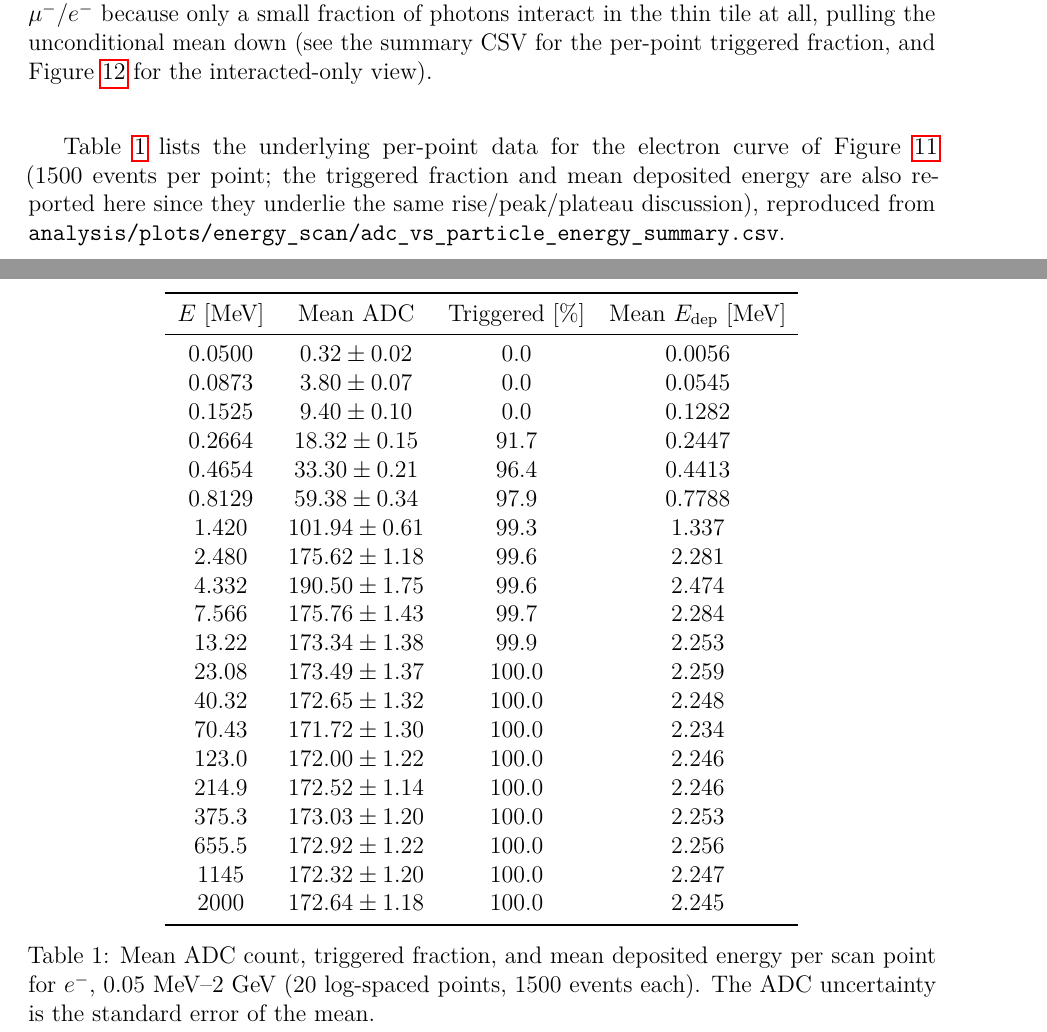
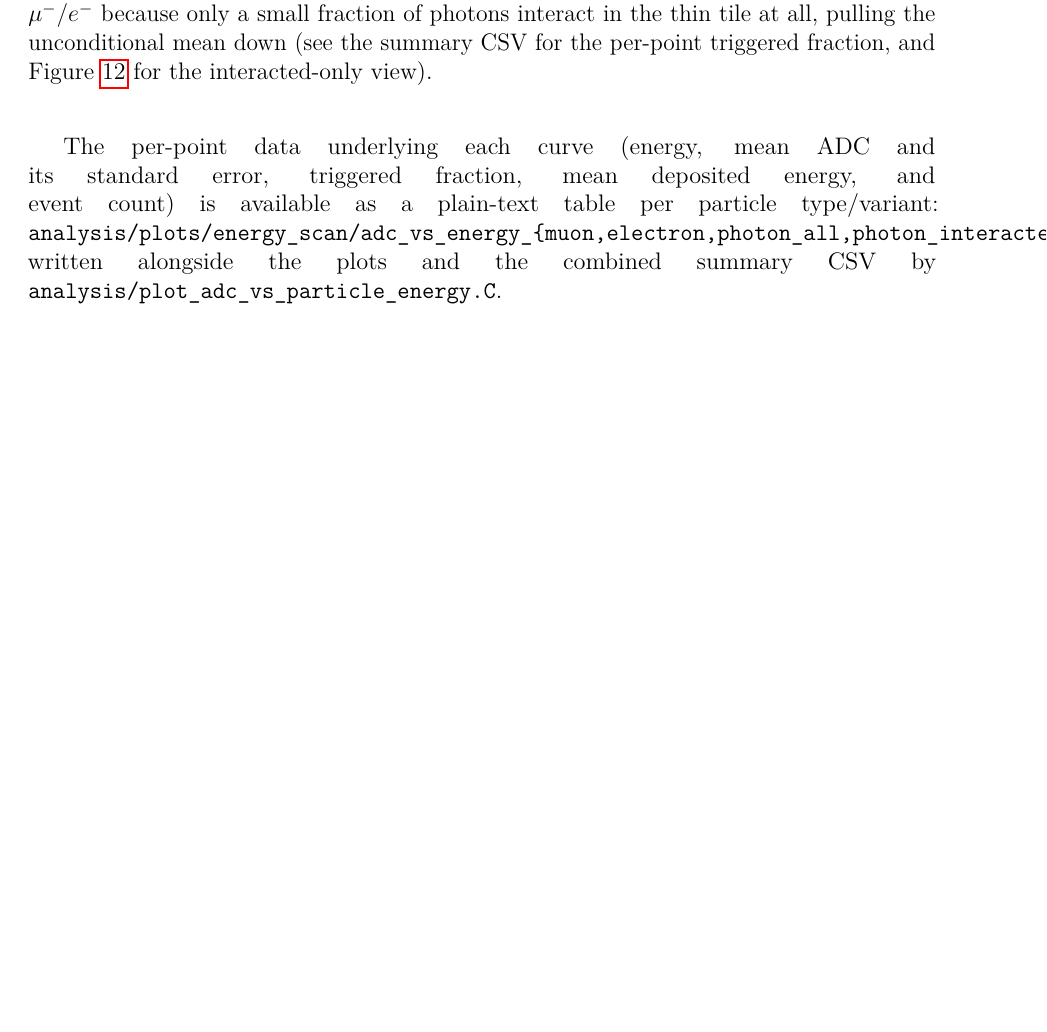
Before and after one commit to kholoimov/UBT_DIGI, a LaTeX paper (documentation/main.tex, which reads documentation/implementation.tex): two parts of pages 23 and 25 of 35 before the commit and part of page 23 of 34 after it, the two joined at a grey line, cut so that both start at the same text, the shorter picture padded with empty space. Compiled offline with pdfLaTeX.

Commit message:
Emit per-particle .dat tables instead of an embedded tex table
plot_adc_vs_particle_energy.C now writes one plain-text data file per
series (adc_vs_energy_{muon,electron,photon_all,photon_interacted}.dat:
energy, mean ADC + stderr, triggered fraction, mean deposited energy,
n_events), alongside the existing PDF plots and combined summary CSV.

Replaced the embedded electron data table in
documentation/implementation.tex with a pointer to these .dat files.

Co-Authored-By: Claude Sonnet 5 <noreply@anthropic.com>

```diff
--- a/documentation/implementation.tex
+++ b/documentation/implementation.tex
@@ -903,46 +903,13 @@ back to the shared \texttt{UBT\_ENERGY\_SCAN\_POINTS} if unset),
 present. Run \texttt{analysis/run\_energy\_scan.sh} to create them.}
 }
 
-Table~\ref{tab:ubt-adc-vs-energy-electron} lists the underlying per-point
-data for the electron curve of
-Figure~\ref{fig:ubt-adc-vs-particle-energy-individual-charged} (1500 events
-per point; the triggered fraction and mean deposited energy are also
-reported here since they underlie the same rise/peak/plateau discussion),
-reproduced from
-\texttt{analysis/plots/energy\_scan/adc\_vs\_particle\_energy\_summary.csv}.
-\begin{table}[htb]
-\centering
-\begin{tabular}{cccc}
-\toprule
-$E$ [MeV] & Mean ADC & Triggered [\%] & Mean $E_\mathrm{dep}$ [MeV] \\
-\midrule
-0.0500 & $0.32 \pm 0.02$ & 0.0 & 0.0056 \\
-0.0873 & $3.80 \pm 0.07$ & 0.0 & 0.0545 \\
-0.1525 & $9.40 \pm 0.10$ & 0.0 & 0.1282 \\
-0.2664 & $18.32 \pm 0.15$ & 91.7 & 0.2447 \\
-0.4654 & $33.30 \pm 0.21$ & 96.4 & 0.4413 \\
-0.8129 & $59.38 \pm 0.34$ & 97.9 & 0.7788 \\
-1.420 & $101.94 \pm 0.61$ & 99.3 & 1.337 \\
-2.480 & $175.62 \pm 1.18$ & 99.6 & 2.281 \\
-4.332 & $190.50 \pm 1.75$ & 99.6 & 2.474 \\
-7.566 & $175.76 \pm 1.43$ & 99.7 & 2.284 \\
-13.22 & $173.34 \pm 1.38$ & 99.9 & 2.253 \\
-23.08 & $173.49 \pm 1.37$ & 100.0 & 2.259 \\
-40.32 & $172.65 \pm 1.32$ & 100.0 & 2.248 \\
-70.43 & $171.72 \pm 1.30$ & 100.0 & 2.234 \\
-123.0 & $172.00 \pm 1.22$ & 100.0 & 2.246 \\
-214.9 & $172.52 \pm 1.14$ & 100.0 & 2.246 \\
-375.3 & $173.03 \pm 1.20$ & 100.0 & 2.253 \\
-655.5 & $172.92 \pm 1.22$ & 100.0 & 2.256 \\
-1145 & $172.32 \pm 1.20$ & 100.0 & 2.247 \\
-2000 & $172.64 \pm 1.18$ & 100.0 & 2.245 \\
-\bottomrule
-\end{tabular}
-\caption{Mean ADC count, triggered fraction, and mean deposited energy per
-scan point for $e^-$, 0.05~MeV--2~GeV (20 log-spaced points, 1500 events
-each). The ADC uncertainty is the standard error of the mean.}
-\label{tab:ubt-adc-vs-energy-electron}
-\end{table}
+The per-point data underlying each curve (energy, mean ADC and its standard
+error, triggered fraction, mean deposited energy, and event count) is
+available as a plain-text table per particle type/variant:
+\texttt{analysis/plots/energy\_scan/adc\_vs\_energy\_\{muon,electron,%
+photon\_all,photon\_interacted\}.dat}, written alongside the plots and the
+combined summary CSV by
+\texttt{analysis/plot\_adc\_vs\_particle\_energy.C}.
 
 \IfFileExists{../analysis/plots/energy_scan/adc_vs_energy_photon_all.pdf}{%
 \begin{figure}[htb]
```
Also changed, not shown: analysis/plots/energy_scan/adc_vs_energy_electron.dat (added, +22 -0 lines), analysis/plots/energy_scan/adc_vs_energy_muon.dat (added, +12 -0 lines), analysis/plots/energy_scan/adc_vs_energy_photon_all.dat (added, +12 -0 lines), analysis/plots/energy_scan/adc_vs_energy_photon_interacted.dat (added, +12 -0 lines), analysis/plots/energy_scan/adc_vs_energy_electron.pdf, analysis/plots/energy_scan/adc_vs_energy_muon.pdf, analysis/plots/energy_scan/adc_vs_energy_photon_all.pdf, analysis/plots/energy_scan/adc_vs_energy_photon_interacted.pdf, analysis/plots/energy_scan/adc_vs_particle_energy.pdf, 1 other file.
